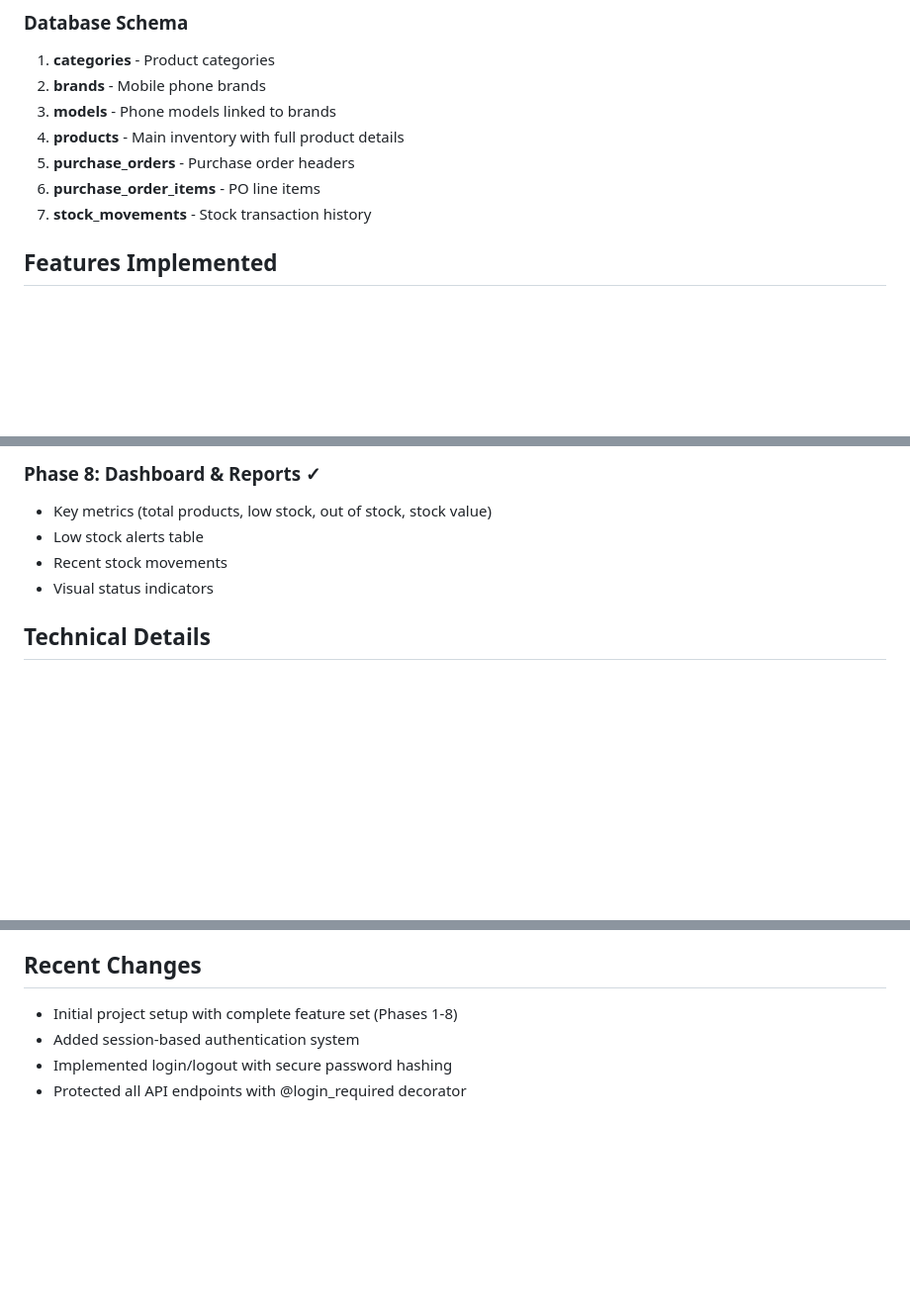
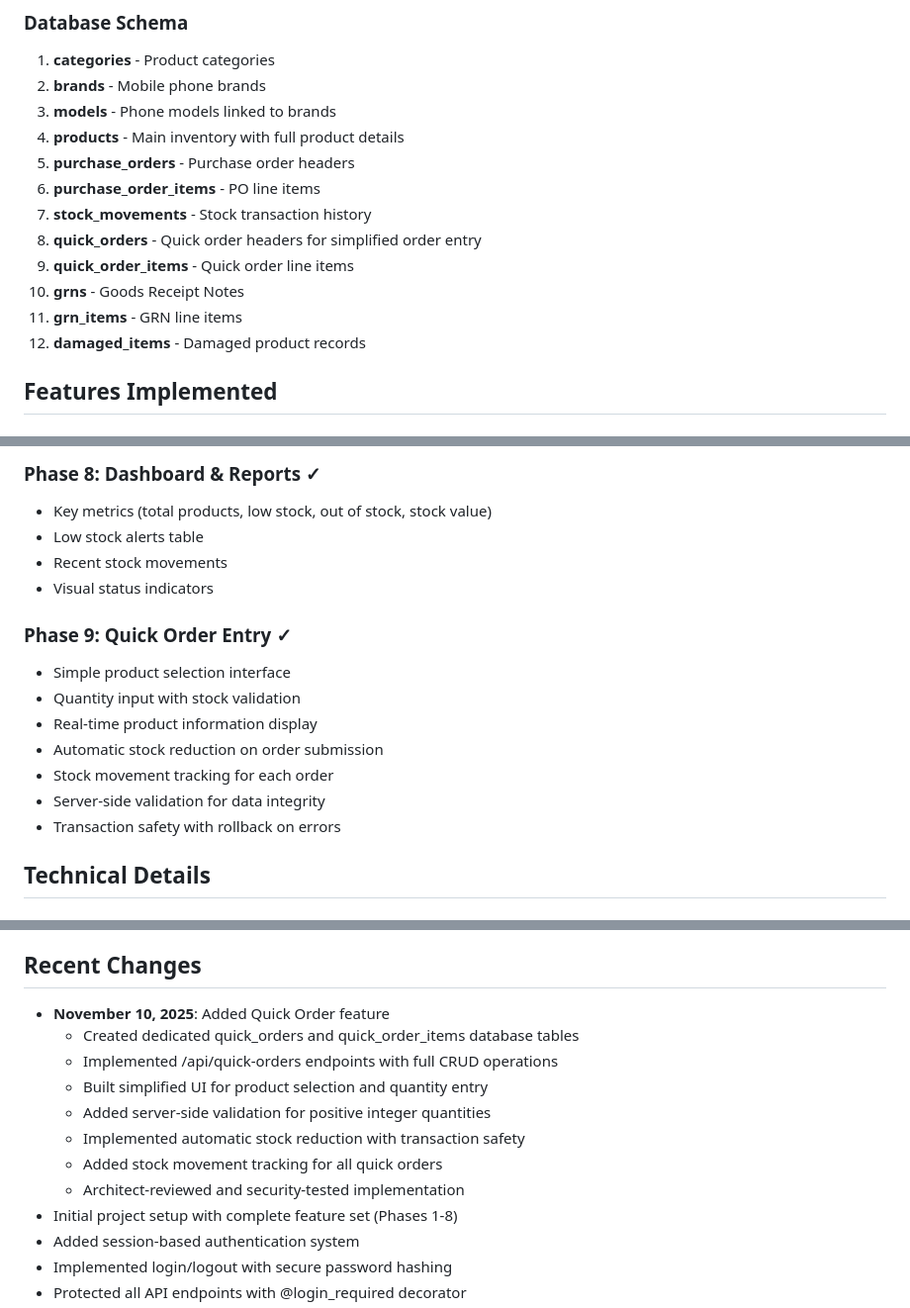
Before and after one commit to hanamant1828-max/phonesho, a Markdown page: replit.md, 3 parts joined by grey strips. Shown at 99% size. GitHub-like rendering; blank space fills up the shorter version.

Commit message:
Add simplified ordering system with product selection and quantity input
Introduces new database tables for quick orders and their items, implements corresponding API endpoints for management, and adds a user interface for simplified product selection and quantity entry with real-time stock validation and automatic stock reduction.

Replit-Commit-Author: Agent
Replit-Commit-Session-Id: cf79d0bf-e2fc-41a5-829a-2048296efb1b
Replit-Commit-Checkpoint-Type: full_checkpoint
Replit-Commit-Event-Id: f2b635d5-4a6a-4cb2-9867-34cd6d6848aa
Replit-Commit-Screenshot-Url: https://storage.googleapis.com/screenshot-production-us-central1/abf4496f-30c7-4023-8971-a7704532bbe8/cf79d0bf-e2fc-41a5-829a-2048296efb1b/cCq2A5o

```diff
--- a/replit.md
+++ b/replit.md
@@ -26,6 +26,11 @@ A comprehensive web-based inventory management system designed specifically for
 5. **purchase_orders** - Purchase order headers
 6. **purchase_order_items** - PO line items
 7. **stock_movements** - Stock transaction history
+8. **quick_orders** - Quick order headers for simplified order entry
+9. **quick_order_items** - Quick order line items
+10. **grns** - Goods Receipt Notes
+11. **grn_items** - GRN line items
+12. **damaged_items** - Damaged product records
 
 ## Features Implemented
 
@@ -82,6 +87,15 @@ A comprehensive web-based inventory management system designed specifically for
 - Recent stock movements
 - Visual status indicators
 
+### Phase 9: Quick Order Entry ✓
+- Simple product selection interface
+- Quantity input with stock validation
+- Real-time product information display
+- Automatic stock reduction on order submission
+- Stock movement tracking for each order
+- Server-side validation for data integrity
+- Transaction safety with rollback on errors
+
 ## Technical Details
 
 ### API Endpoints
@@ -129,6 +147,14 @@ A comprehensive web-based inventory management system designed specifically for
 5. Set up regular database backups
 
 ## Recent Changes
+- **November 10, 2025**: Added Quick Order feature
+  - Created dedicated quick_orders and quick_order_items database tables
+  - Implemented /api/quick-orders endpoints with full CRUD operations
+  - Built simplified UI for product selection and quantity entry
+  - Added server-side validation for positive integer quantities
+  - Implemented automatic stock reduction with transaction safety
+  - Added stock movement tracking for all quick orders
+  - Architect-reviewed and security-tested implementation
 - Initial project setup with complete feature set (Phases 1-8)
 - Added session-based authentication system
 - Implemented login/logout with secure password hashing
```
Also changed, not shown: other parts of replit.md (+4 -0 lines).
